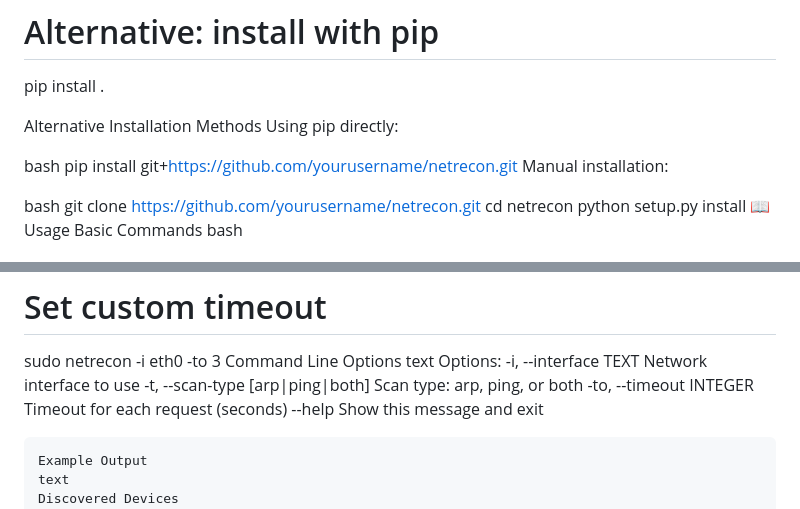
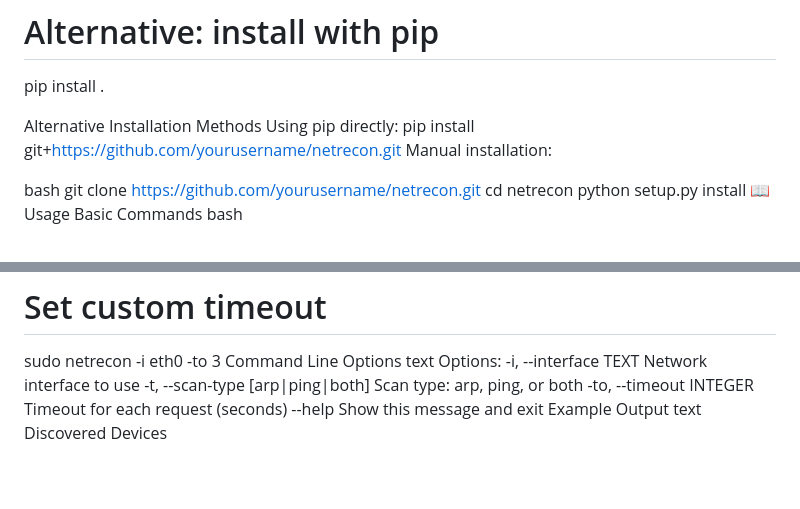
Before and after one commit to CharukaMahesh/NetRecon, a Markdown page: readme.md, 2 parts joined by grey strips. GitHub-like rendering; blank space fills up the shorter version.

````diff
--- a/readme.md
+++ b/readme.md
@@ -60,8 +60,6 @@ pip install .
 
 Alternative Installation Methods
 Using pip directly:
-
-bash
 pip install git+https://github.com/yourusername/netrecon.git
 Manual installation:
 
@@ -94,7 +92,6 @@ Options:
                           Scan type: arp, ping, or both
   -to, --timeout INTEGER  Timeout for each request (seconds)
   --help                  Show this message and exit
-  ```bash
 Example Output
 text
 Discovered Devices
````
